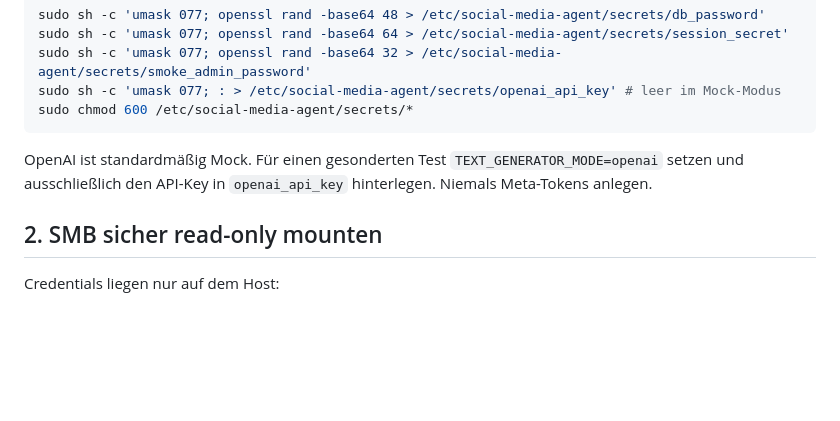
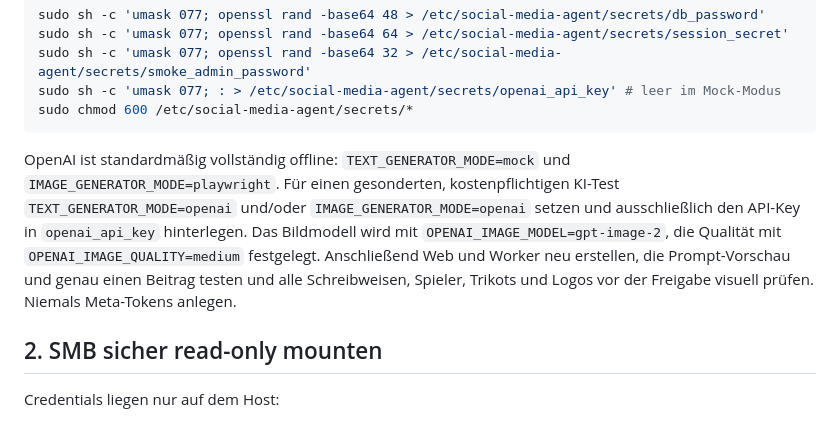
Before and after one commit to aands04/SocialMediaAgent, a Markdown page: docs/STAGING.md, the part around the change. Rendered like a GitHub page; blank space fills up the shorter version.

Commit message:
feat: add AI prompt workflow (docs/STAGING.md)

````diff
--- a/docs/STAGING.md
+++ b/docs/STAGING.md
@@ -24,7 +24,7 @@ sudo sh -c 'umask 077; : > /etc/social-media-agent/secrets/openai_api_key' # lee
 sudo chmod 600 /etc/social-media-agent/secrets/*
 ```
 
-OpenAI ist standardmäßig Mock. Für einen gesonderten Test `TEXT_GENERATOR_MODE=openai` setzen und ausschließlich den API-Key in `openai_api_key` hinterlegen. Niemals Meta-Tokens anlegen.
+OpenAI ist standardmäßig vollständig offline: `TEXT_GENERATOR_MODE=mock` und `IMAGE_GENERATOR_MODE=playwright`. Für einen gesonderten, kostenpflichtigen KI-Test `TEXT_GENERATOR_MODE=openai` und/oder `IMAGE_GENERATOR_MODE=openai` setzen und ausschließlich den API-Key in `openai_api_key` hinterlegen. Das Bildmodell wird mit `OPENAI_IMAGE_MODEL=gpt-image-2`, die Qualität mit `OPENAI_IMAGE_QUALITY=medium` festgelegt. Anschließend Web und Worker neu erstellen, die Prompt-Vorschau und genau einen Beitrag testen und alle Schreibweisen, Spieler, Trikots und Logos vor der Freigabe visuell prüfen. Niemals Meta-Tokens anlegen.
 
 ## 2. SMB sicher read-only mounten
 
````
